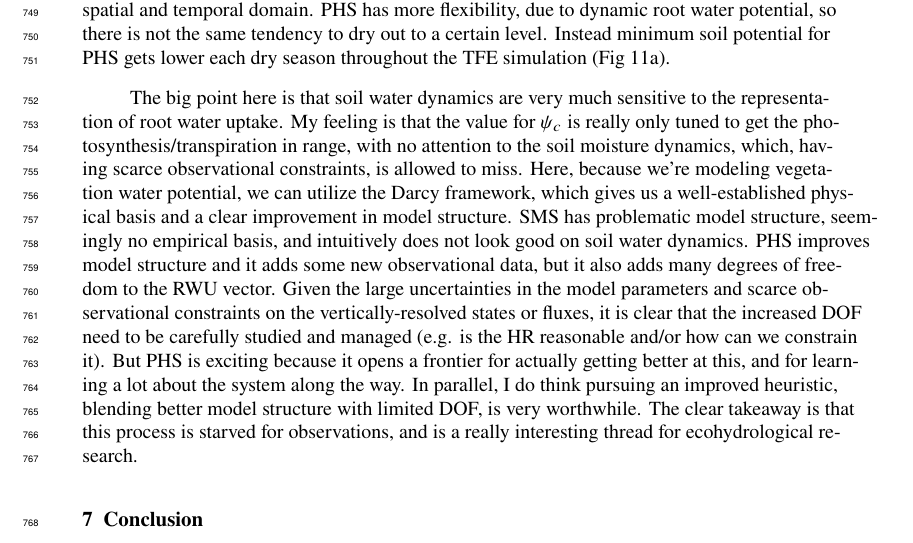
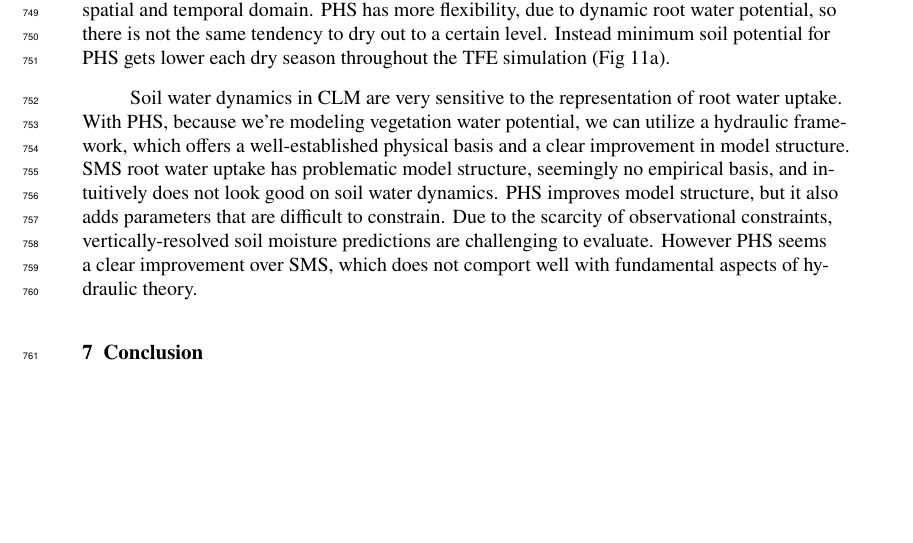
Before and after one commit to djk2120/james, a LaTeX document (ms/james.tex): part of page 19 of 50, cut so that both start at the same text, the shorter picture padded with empty space. Compiled offline with pdfLaTeX.

Commit message:
update ms

```diff
--- a/ms/james.tex
+++ b/ms/james.tex
@@ -929,17 +928,13 @@ Likewise HR is likely sensitive to the representation of vegetation tissue capac
     PHS has more flexibility, due to dynamic root water potential, so there is not the same tendency to dry out to a certain level.
     Instead minimum soil potential for PHS gets lower each dry season throughout the TFE simulation (Fig \ref{fig:sm}a).
 
-    The big point here is that soil water dynamics are very much sensitive to the representation of root water uptake.
-    My feeling is that the value for $\psi_c$ is really only tuned to get the photosynthesis/transpiration in range,
-    with no attention to the soil moisture dynamics, which, having scarce observational constraints, is allowed to miss.
-    Here, because we're modeling vegetation water potential, we can utilize the Darcy framework, which gives us a well-established physical basis and a clear improvement in model structure.
-    SMS has problematic model structure, seemingly no empirical basis, and intuitively does not look good on soil water dynamics.
-    PHS improves model structure and it adds some new observational data, but it also adds many degrees of freedom to the RWU vector.
-    Given the large uncertainties in the model parameters and scarce observational constraints on the vertically-resolved states or fluxes,
-    it is clear that the increased DOF need to be carefully studied and managed (e.g. is the HR reasonable and/or how can we constrain it).
-    But PHS is exciting because it opens a frontier for actually getting better at this, and for learning a lot about the system along the way.
-    In parallel, I do think pursuing an improved heuristic, blending better model structure with limited DOF, is very worthwhile.
-    The clear takeaway is that this process is starved for observations, and is a really interesting thread for ecohydrological research.
+    Soil water dynamics in CLM are very sensitive to the representation of root water uptake.
+    With PHS, because we're modeling vegetation water potential, we can utilize a hydraulic framework,
+    which offers a well-established physical basis and a clear improvement in model structure.
+    SMS root water uptake has problematic model structure, seemingly no empirical basis, and intuitively does not look good on soil water dynamics.
+    PHS improves model structure, but it also adds parameters that are difficult to constrain.
+    Due to the scarcity of observational constraints, vertically-resolved soil moisture predictions are challenging to evaluate.
+    However PHS seems a clear improvement over SMS, which does not comport well with fundamental aspects of hydraulic theory.
 
 \section{Conclusion}
 
```
Also changed, not shown: ms/james.tex (1 more changed lines). Lines whose indentation alone changed are shown as unchanged.
